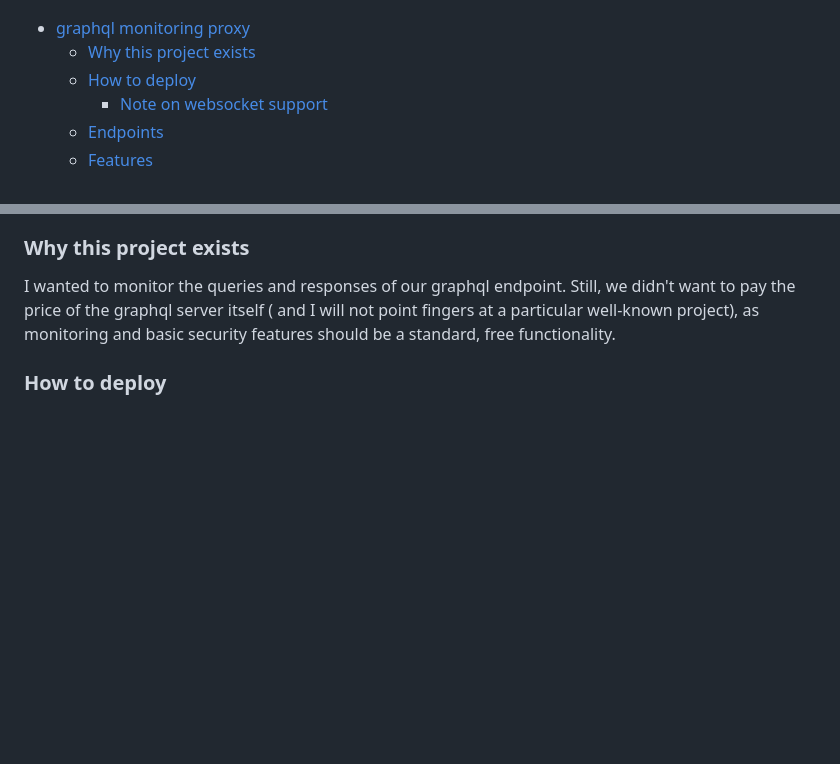
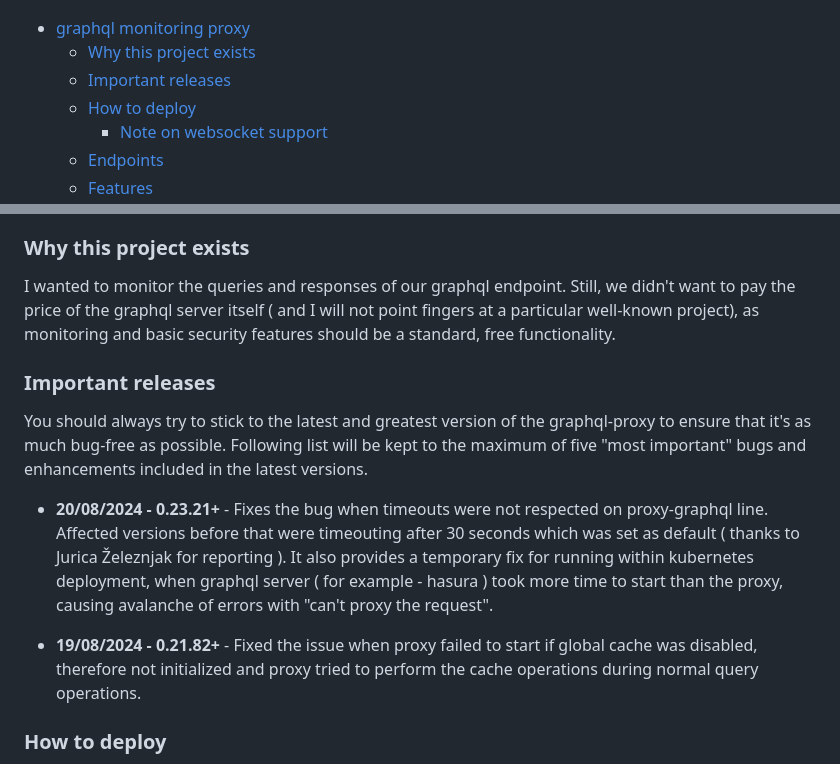
Before and after one commit to lukaszraczylo/graphql-monitoring-proxy, a Markdown page: README.md, 2 parts joined by grey strips. Rendered like a GitHub page; blank space fills up the shorter version.

```diff
--- a/README.md
+++ b/README.md
@@ -8,6 +8,7 @@ This project is in active use by [telegram-bot.app](https://telegram-bot.app), a
 
 - [graphql monitoring proxy](#graphql-monitoring-proxy)
   - [Why this project exists](#why-this-project-exists)
+  - [Important releases](#important-releases)
   - [How to deploy](#how-to-deploy)
     - [Note on websocket support](#note-on-websocket-support)
   - [Endpoints](#endpoints)
@@ -34,6 +35,14 @@ This project is in active use by [telegram-bot.app](https://telegram-bot.app), a
 ### Why this project exists
 
 I wanted to monitor the queries and responses of our graphql endpoint. Still, we didn't want to pay the price of the graphql server itself ( and I will not point fingers at a particular well-known project), as monitoring and basic security features should be a standard, free functionality.
+
+### Important releases
+
+You should always try to stick to the latest and greatest version of the graphql-proxy to ensure that it's as much bug-free as possible. Following list will be kept to the maximum of five "most important" bugs and enhancements included in the latest versions.
+
+* **20/08/2024 - 0.23.21+** - Fixes the bug when timeouts were not respected on proxy-graphql line. Affected versions before that were timeouting after 30 seconds which was set as default ( thanks to Jurica Železnjak for reporting ). It also provides a temporary fix for running within kubernetes deployment, when graphql server ( for example - hasura ) took more time to start than the proxy, causing avalanche of errors with "can't proxy the request".
+
+* **19/08/2024 - 0.21.82+** - Fixed the issue when proxy failed to start if global cache was disabled, therefore not initialized and proxy tried to perform the cache operations during normal query operations.
 
 ### How to deploy
 
```
